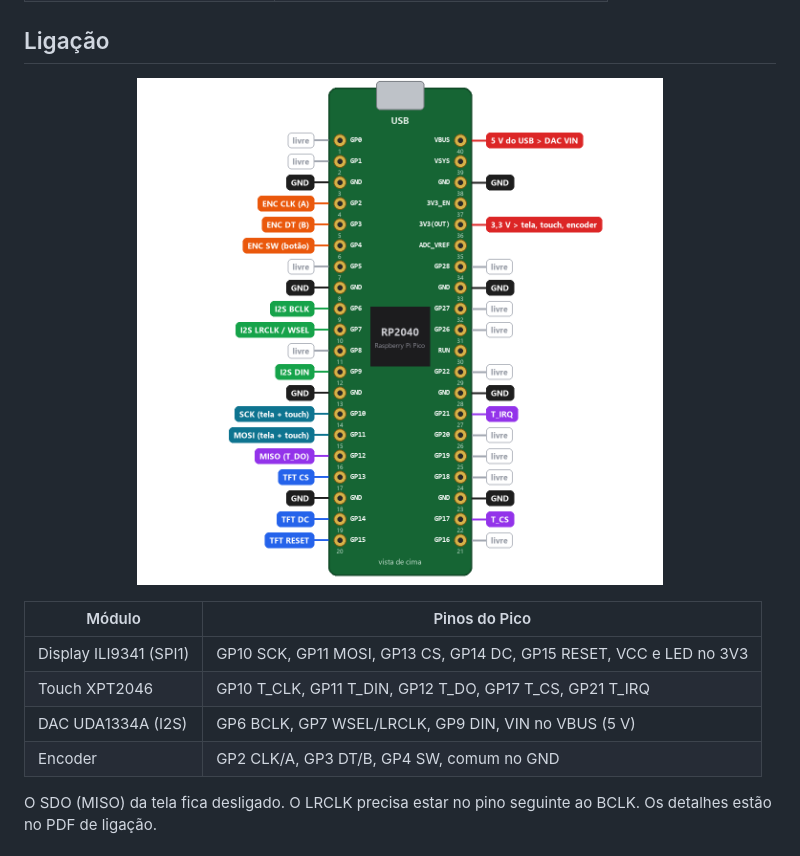
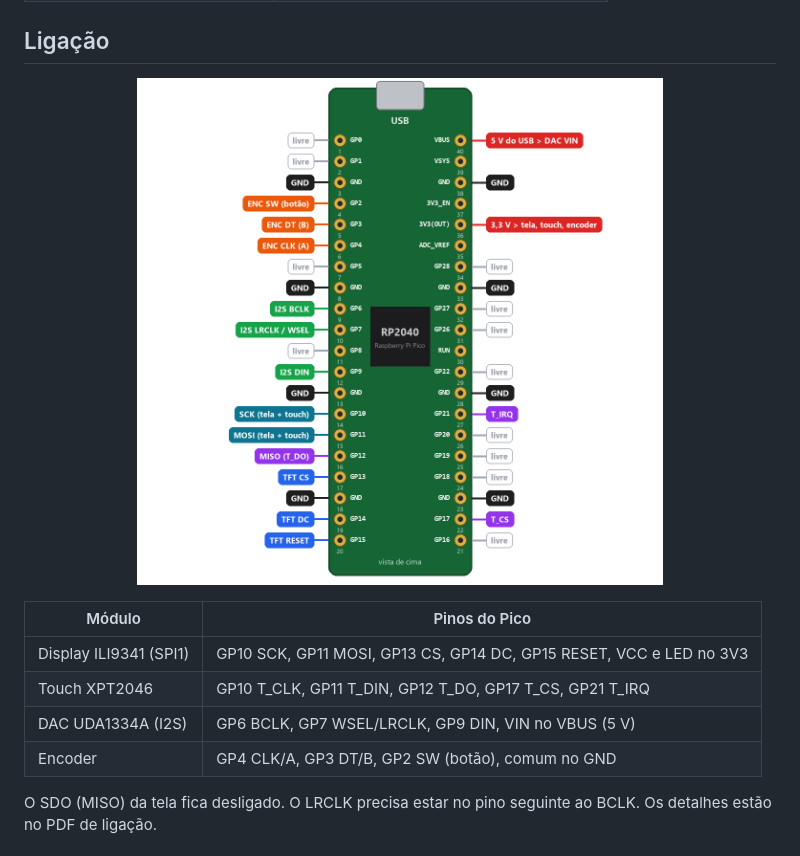
Before and after one commit to joaobritooo/tobri-synth-rp2040, a Markdown page: README.md, the part around the change. Rendered like a GitHub page; pictures changed too: docs/img/pinout.png.

```diff
--- a/README.md
+++ b/README.md
@@ -62,7 +62,7 @@ Sintetizador polifônico de 4 vozes num Raspberry Pi Pico (RP2040). Tem tela tou
 | Display ILI9341 (SPI1) | GP10 SCK, GP11 MOSI, GP13 CS, GP14 DC, GP15 RESET, VCC e LED no 3V3 |
 | Touch XPT2046 | GP10 T_CLK, GP11 T_DIN, GP12 T_DO, GP17 T_CS, GP21 T_IRQ |
 | DAC UDA1334A (I2S) | GP6 BCLK, GP7 WSEL/LRCLK, GP9 DIN, VIN no VBUS (5 V) |
-| Encoder | GP2 CLK/A, GP3 DT/B, GP4 SW, comum no GND |
+| Encoder | GP4 CLK/A, GP3 DT/B, GP2 SW (botão), comum no GND |
 
 O SDO (MISO) da tela fica desligado. O LRCLK precisa estar no pino seguinte ao BCLK. Os detalhes estão no PDF de ligação.
 
```
Also changed, not shown: 5 other files.
